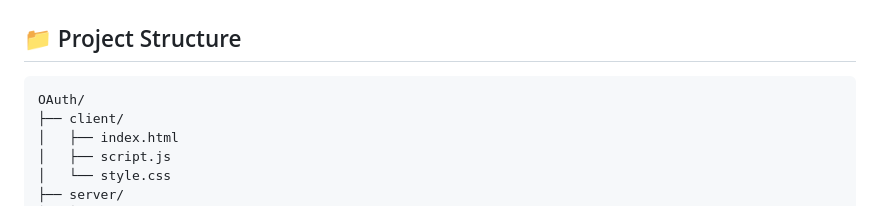
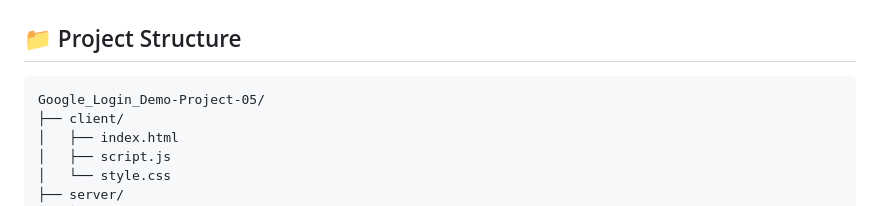
Before and after one commit to Kunal-Rathore/Google_Login_Demo-Project-05, a Markdown page: README.md, the part around the change. GitHub-like rendering.

Commit message:
Completed.

````diff
--- a/README.md
+++ b/README.md
@@ -16,7 +16,7 @@ A complete Google OAuth authentication system built with Node.js, Express, and M
 
 ## 📁 Project Structure
 ```text
-OAuth/
+Google_Login_Demo-Project-05/
 ├── client/
 │   ├── index.html
 │   ├── script.js
````
